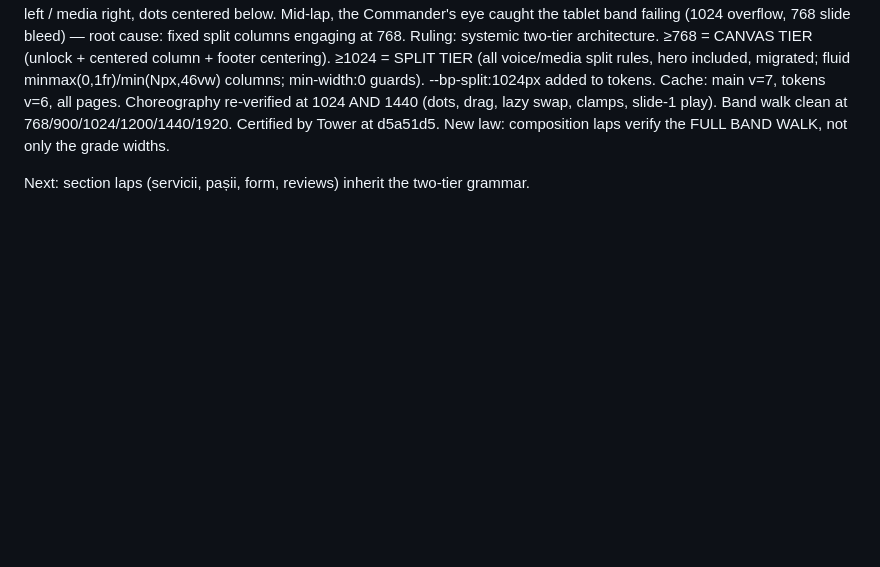
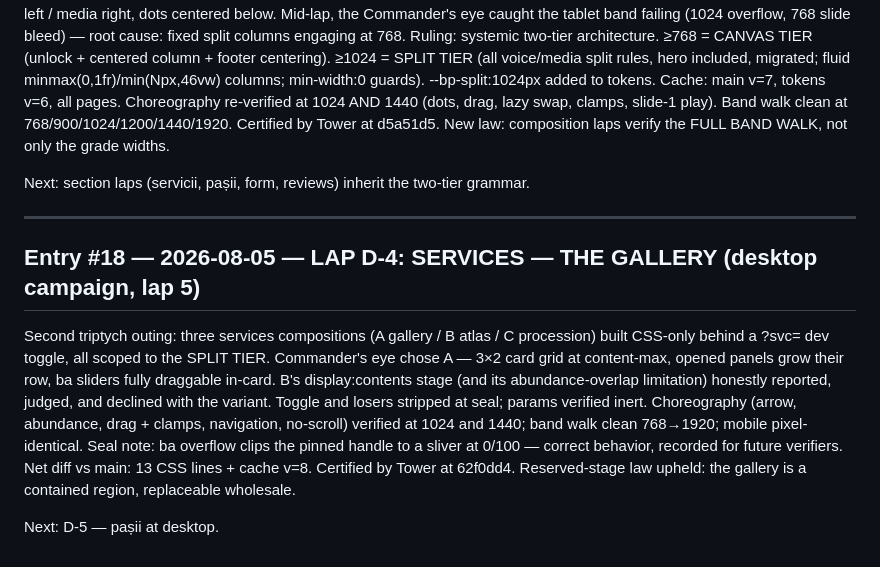
Before and after one commit to Ulgolan/hotico-proto, a Markdown page: LEDGER.md, the part around the change. Rendered like a GitHub page; blank space fills up the shorter version.

Commit message:
LEDGER: entry #18 — Lap D-4: Services — The Gallery closeout

```diff
--- a/LEDGER.md
+++ b/LEDGER.md
@@ -1119,3 +1119,25 @@ grade widths.
 
 Next: section laps (servicii, pașii, form, reviews) inherit the
 two-tier grammar.
+
+---
+
+## Entry #18 — 2026-08-05 — LAP D-4: SERVICES — THE GALLERY (desktop campaign, lap 5)
+
+Second triptych outing: three services compositions (A gallery /
+B atlas / C procession) built CSS-only behind a ?svc= dev toggle,
+all scoped to the SPLIT TIER. Commander's eye chose A — 3×2 card
+grid at content-max, opened panels grow their row, ba sliders
+fully draggable in-card. B's display:contents stage (and its
+abundance-overlap limitation) honestly reported, judged, and
+declined with the variant. Toggle and losers stripped at seal;
+params verified inert. Choreography (arrow, abundance, drag +
+clamps, navigation, no-scroll) verified at 1024 and 1440; band
+walk clean 768→1920; mobile pixel-identical. Seal note: ba
+overflow clips the pinned handle to a sliver at 0/100 — correct
+behavior, recorded for future verifiers. Net diff vs main: 13 CSS
+lines + cache v=8. Certified by Tower at 62f0dd4.
+Reserved-stage law upheld: the gallery is a contained region,
+replaceable wholesale.
+
+Next: D-5 — pașii at desktop.
```
